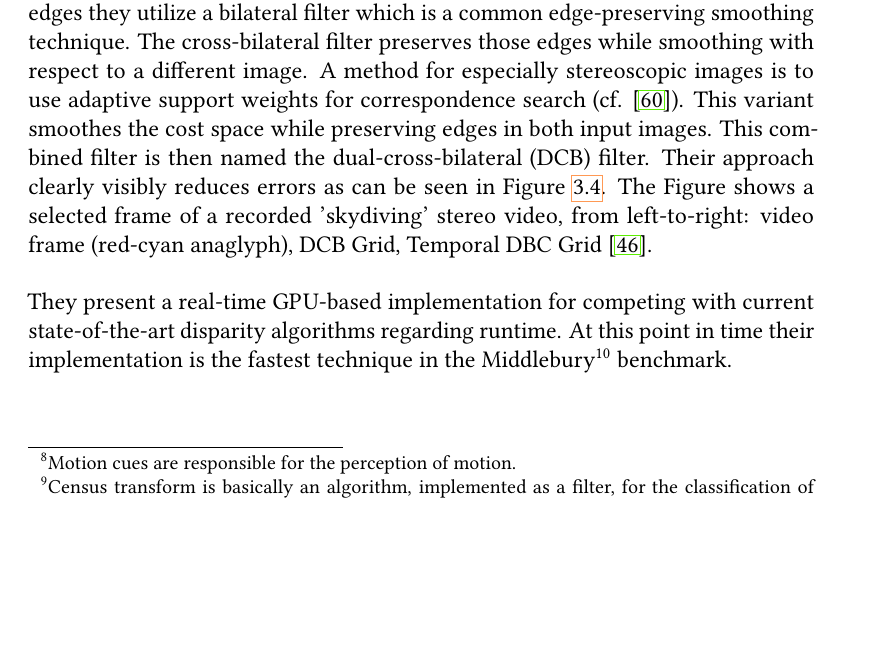
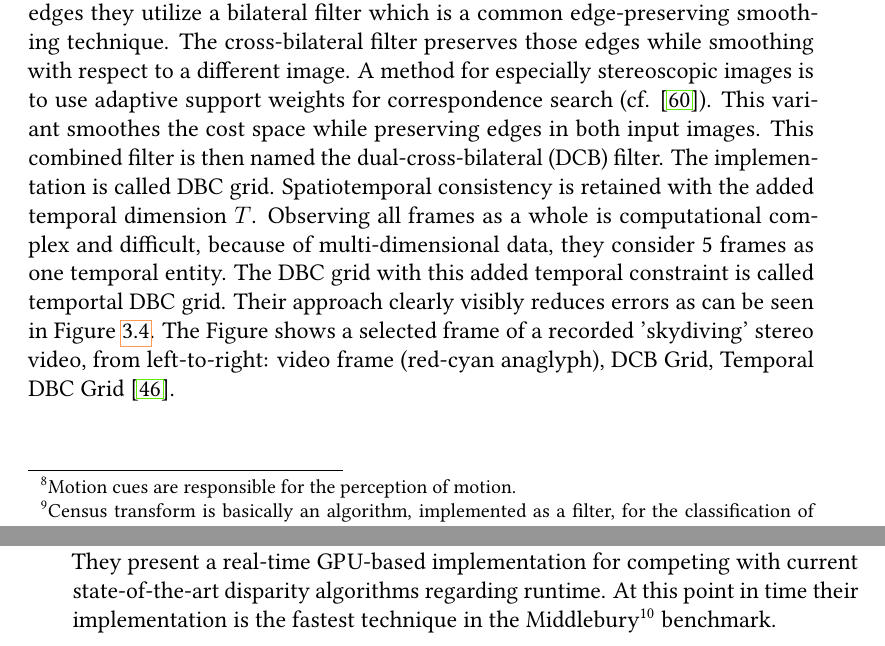
Before and after one commit to benjohnde/disparity-thesis, a LaTeX thesis (latex/main.tex, which reads latex/src/chapter_3.tex): part of page 49 of 87 before the commit and two parts of pages 49 and 50 of 87 after it, the two joined at a grey line, cut so that both start at the same text, the shorter picture padded with empty space. Compiled offline with pdfLaTeX; a LaTeX package or settings file that is missing is left out.

Commit message:
Added one sentence.

```diff
--- a/latex/src/chapter_3.tex
+++ b/latex/src/chapter_3.tex
@@ -322,10 +322,12 @@ The cross-bilateral filter preserves those edges while smoothing with respect to
 A method for especially stereoscopic images is to use adaptive support weights for correspondence search (cf. \citep{yoon2006adaptive}).
 This variant smoothes the cost space while preserving edges in both input images.
 This combined filter is then named the dual-cross-bilateral (DCB) filter.
+The implementation is called DBC grid.
+Spatiotemporal consistency is retained with the added temporal dimension $T$.
+Observing all frames as a whole is computational complex and difficult, because of multi-dimensional data, they consider 5 frames as one temporal entity.
+The DBC grid with this added temporal constraint is called temportal DBC grid.
 Their approach clearly visibly reduces errors as can be seen in Figure \ref{fig:dbcgrid}.
 The Figure shows a selected frame of a recorded 'skydiving' stereo video, from left-to-right: video frame (red-cyan anaglyph), DCB Grid, Temporal DBC Grid \citep{richardt2010real}.
-%todo maybe a bit more about DBC Grid vs Temporal DBC Grid
-%todo hint 5 frames are observed for calculating the disparity map of one frame
 \newline\newline\noindent They present a real-time GPU-based implementation for competing with current state-of-the-art disparity algorithms regarding runtime.
 At this point in time their implementation is the fastest technique in the Middlebury\footnote{\url{http://vision.middlebury.edu/stereo/eval3/}} benchmark.
 
```
